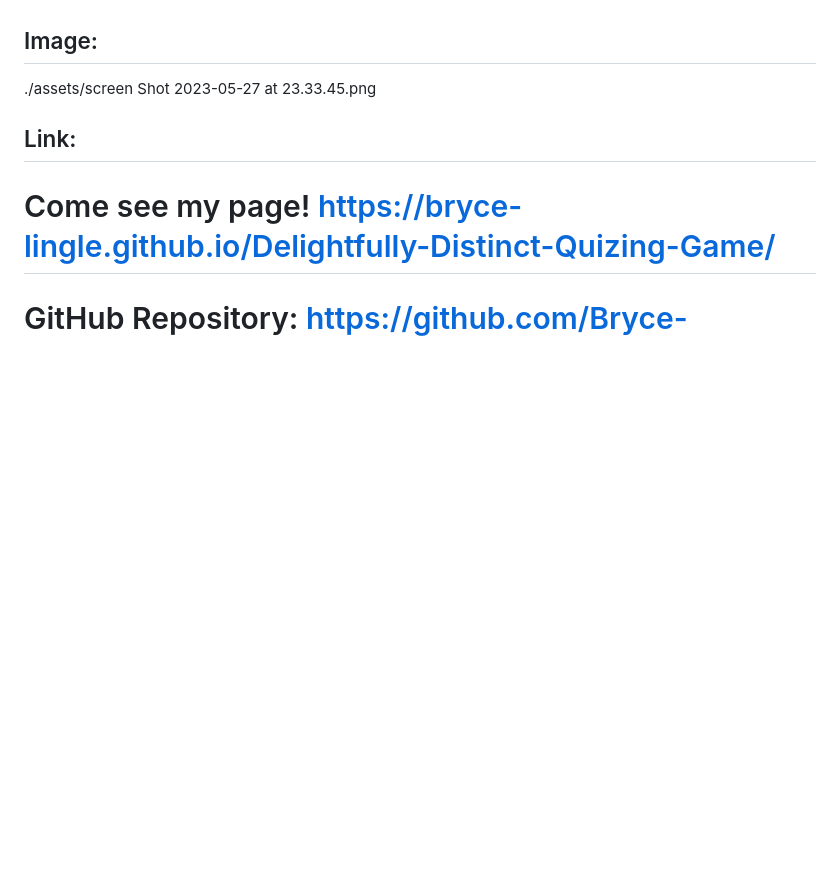
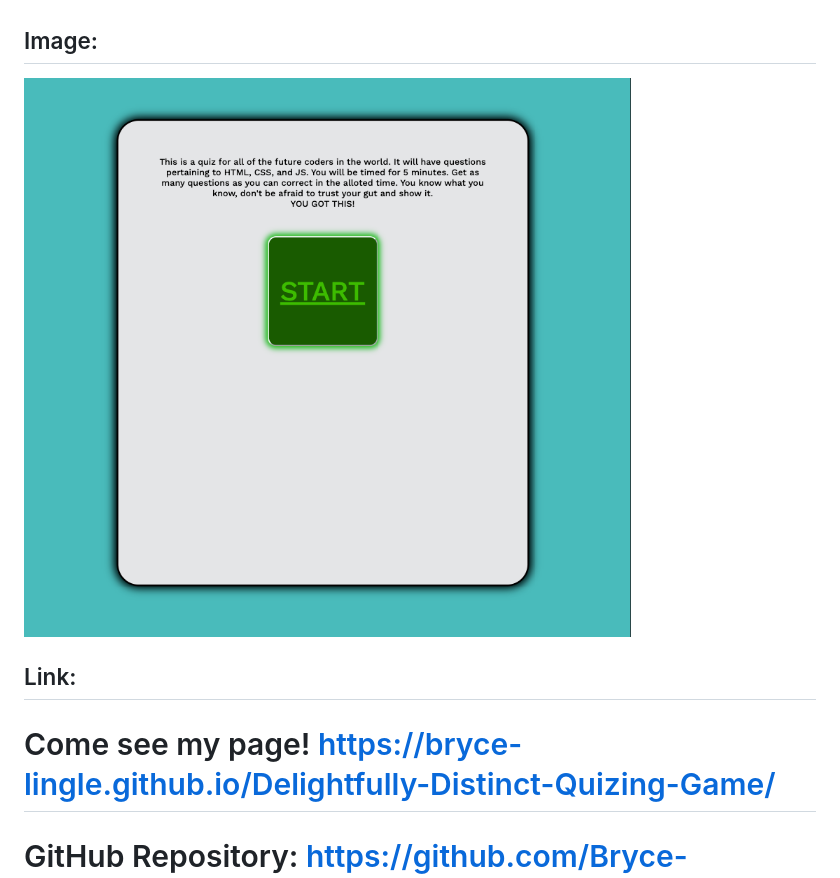
Before and after one commit to Bryce-Lingle/Delightfully-Distinct-Quizing-Game, a Markdown page: README.md, the part around the change. GitHub-like rendering; pictures changed too: assets/OpeningImage.png (added); blank space fills up the shorter version.

Commit message:
Image to read me

```diff
--- a/README.md
+++ b/README.md
@@ -8,7 +8,7 @@ For this assingnment, I created a quiz using my knowledge of JS. The interactive
 This website was created by Bryce Lingle. If you have questions or comments, please feel free to reach out to me at brycealingle@gmail.com. In order to complete this assingment, I accessed Michael Seaman, a TA at UC Berkeley and the Slack Ask-BCS resource in order to complete this task.
 
 ## Image:
-./assets/screen Shot 2023-05-27 at 23.33.45.png
+![](assets/OpeningImage.png)
 
 ## Link:
 
```
